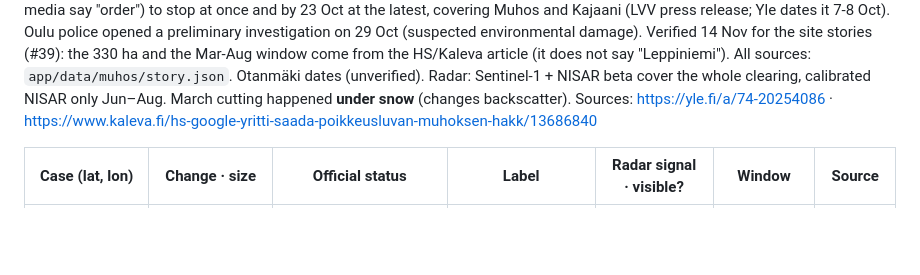
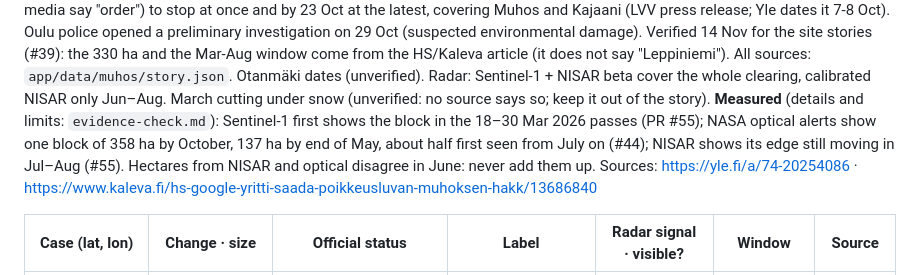
Before and after one commit to Space0code/dancing-with-the-sars, a Markdown page: kb/project-context.md, the part around the change. Rendered like a GitHub page; blank space fills up the shorter version.

Commit message:
Muhos story: measured timing (Sentinel-1 March, optical by month, NISAR Jul-Aug) and its limits, every claim sourced

```diff
--- a/kb/project-context.md
+++ b/kb/project-context.md
@@ -89,7 +89,10 @@ latest, covering Muhos and Kajaani (LVV press release; Yle dates it 7-8 Oct). Ou
 investigation on 29 Oct (suspected environmental damage). Verified 14 Nov for the site stories (#39): the 330 ha and the
 Mar-Aug window come from the HS/Kaleva article (it does not say "Leppiniemi"). All sources: `app/data/muhos/story.json`.
 Otanmäki dates (unverified). Radar: Sentinel-1 + NISAR beta cover the whole clearing, calibrated NISAR only Jun–Aug.
-March cutting happened **under snow** (changes backscatter). Sources: https://yle.fi/a/74-20254086 ·
+March cutting under snow (unverified: no source says so; keep it out of the story). **Measured** (details and limits:
+`evidence-check.md`): Sentinel-1 first shows the block in the 18–30 Mar 2026 passes (PR #55); NASA optical alerts show
+one block of 358 ha by October, 137 ha by end of May, about half first seen from July on (#44); NISAR shows its edge
+still moving in Jul–Aug (#55). Hectares from NISAR and optical disagree in June: never add them up. Sources: https://yle.fi/a/74-20254086 ·
 https://www.kaleva.fi/hs-google-yritti-saada-poikkeusluvan-muhoksen-hakk/13686840
 
 | Case (lat, lon) | Change · size | Official status | Label | Radar signal · visible? | Window | Source |
```
Also changed, not shown: kb/evidence-check.md (+1 -1 lines), docs/screenshots/muhos-story-timeline.jpg (added), 1 other file.
